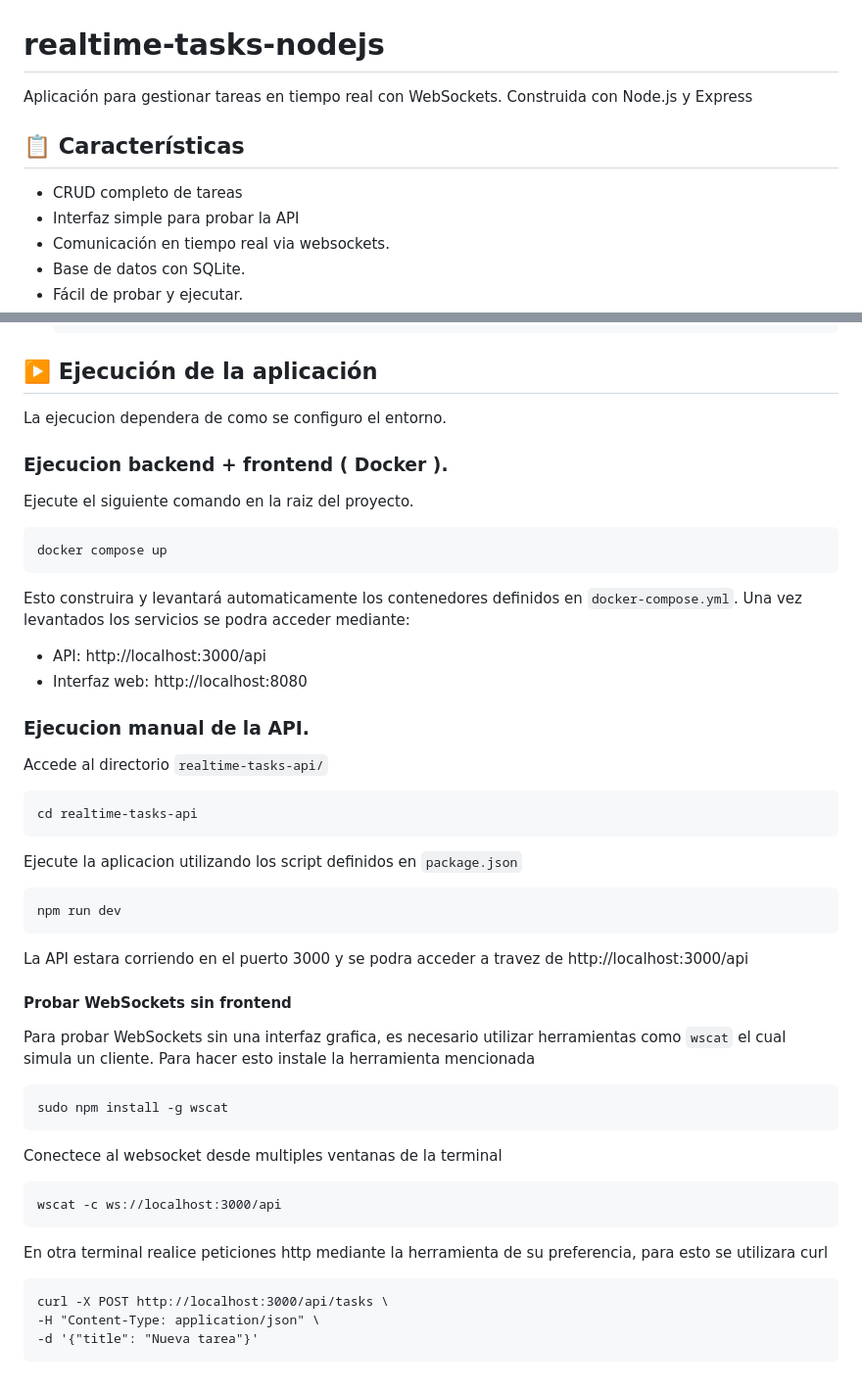
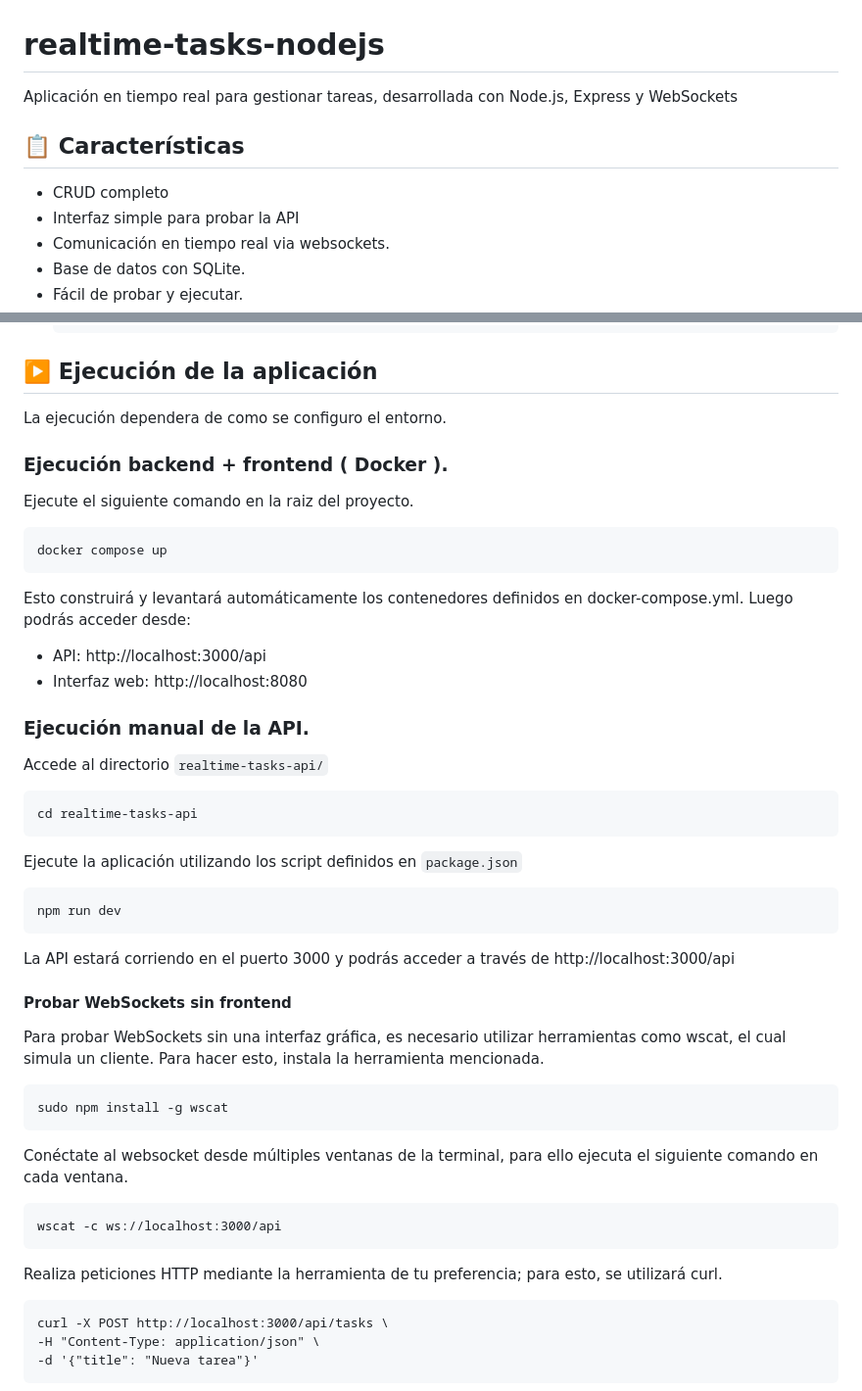
Before and after one commit to ReinaldoBustamante/realtime-tasks-nodejs, a Markdown page: README.md, 2 parts joined by grey strips. Shown at 98% size. Rendered like a GitHub page.

````diff
--- a/README.md
+++ b/README.md
@@ -1,9 +1,9 @@
 # realtime-tasks-nodejs
 
-Aplicación para gestionar tareas en tiempo real con WebSockets. Construida con Node.js y Express
+Aplicación en tiempo real para gestionar tareas, desarrollada con Node.js, Express y WebSockets
 
 ## 📋 Características
-- CRUD completo de tareas
+- CRUD completo
 - Interfaz simple para probar la API
 - Comunicación en tiempo real via websockets.
 - Base de datos con SQLite.
@@ -101,41 +101,41 @@ Para ejecutar la API manualmente, se deberá hacer lo siguiente:
     ```
 ## ▶️ Ejecución de la aplicación
 
-La ejecucion dependera de como se configuro el entorno.
+La ejecución dependera de como se configuro el entorno.
 
-### Ejecucion backend + frontend ( Docker ).
+### Ejecución backend + frontend ( Docker ).
 Ejecute el siguiente comando en la raiz del proyecto.
 ```
 docker compose up
 ```
 
-Esto construira y levantará automaticamente los contenedores definidos en `docker-compose.yml`. Una vez levantados los servicios se podra acceder mediante:
+Esto construirá y levantará automáticamente los contenedores definidos en docker-compose.yml. Luego podrás acceder desde:
 - API: http://localhost:3000/api
 - Interfaz web: http://localhost:8080
 
-### Ejecucion manual de la API.
+### Ejecución manual de la API.
 Accede al directorio `realtime-tasks-api/`
 ```
 cd realtime-tasks-api
 ```
 
-Ejecute la aplicacion utilizando los script definidos en `package.json`
+Ejecute la aplicación utilizando los script definidos en `package.json`
 ```
 npm run dev
 ```
-La API estara corriendo en el puerto 3000 y se podra acceder a travez de http://localhost:3000/api
+La API estará corriendo en el puerto 3000 y podrás acceder a través de http://localhost:3000/api
 
 
 #### Probar WebSockets sin frontend
-Para probar WebSockets sin una interfaz grafica, es necesario utilizar herramientas como `wscat` el cual simula un cliente. Para hacer esto instale la herramienta mencionada
+Para probar WebSockets sin una interfaz gráfica, es necesario utilizar herramientas como wscat, el cual simula un cliente. Para hacer esto, instala la herramienta mencionada.
 ```
 sudo npm install -g wscat
 ```
-Conectece al websocket desde multiples ventanas de la terminal
+Conéctate al websocket desde múltiples ventanas de la terminal, para ello ejecuta el siguiente comando en cada ventana.
 ```
 wscat -c ws://localhost:3000/api
 ```
-En otra terminal realice peticiones http mediante la herramienta de su preferencia, para esto se utilizara curl
+Realiza peticiones HTTP mediante la herramienta de tu preferencia; para esto, se utilizará curl.
 ```
 curl -X POST http://localhost:3000/api/tasks \
 -H "Content-Type: application/json" \
````
Also changed, not shown: other parts of README.md (+10 -10 lines).
